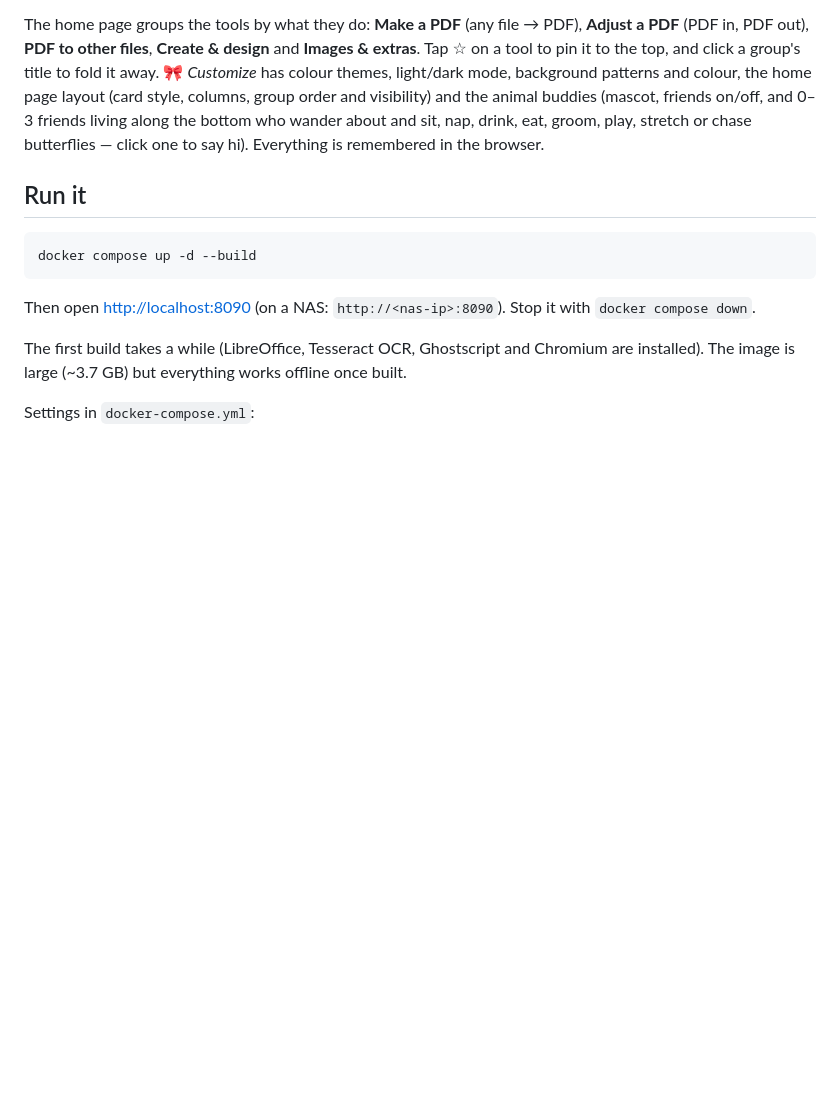
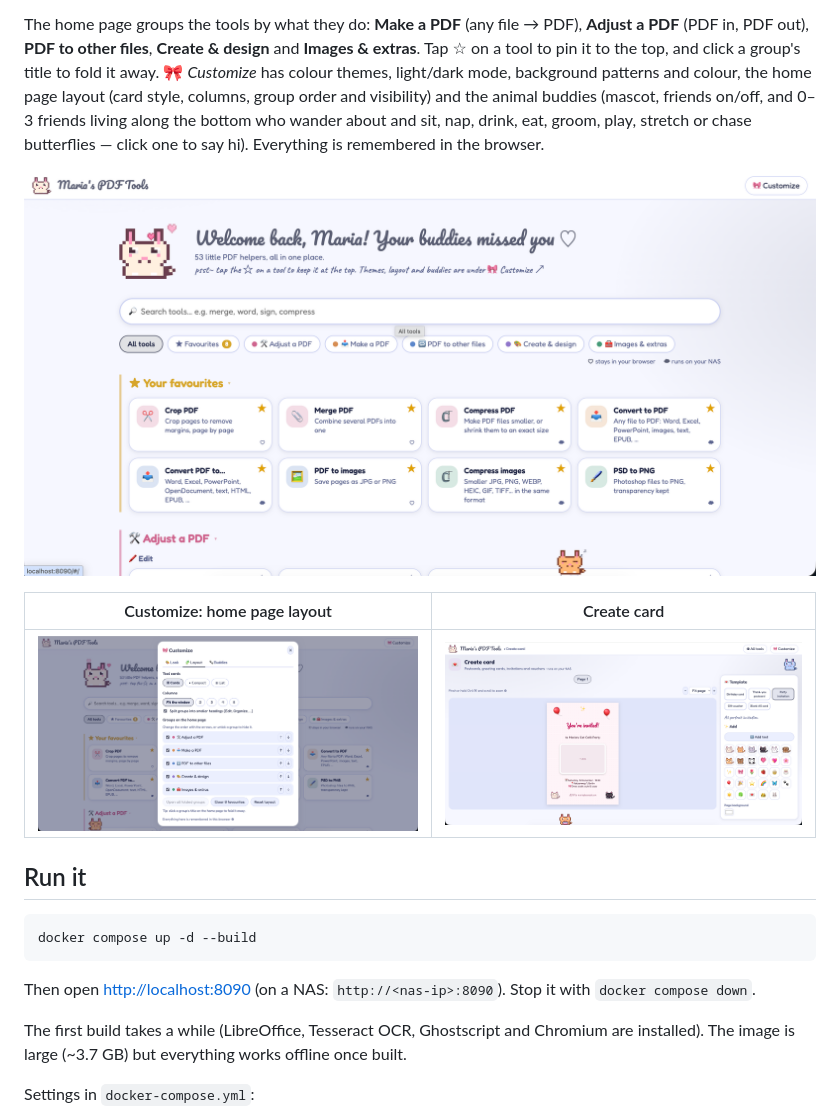
Before and after one commit to aavieux/pdfTools, a Markdown page: README.md, the part around the change. Rendered like a GitHub page; pictures changed too: ReadMeScreenshots/create-card.png (added), ReadMeScreenshots/customize.png (added), ReadMeScreenshots/home.png (added); blank space fills up the shorter version.

Commit message:
Add screenshots to the README
Show the home page, the Customize dialog's Layout tab and the Create card
tool so visitors can see what the app looks like before running it.

Co-Authored-By: Claude Opus 5.5 <noreply@anthropic.com>

```diff
--- a/README.md
+++ b/README.md
@@ -10,6 +10,12 @@ to pin it to the top, and click a group's title to fold it away. 🎀 *Customize
 light/dark mode, background patterns and colour, the home page layout (card style, columns, group
 order and visibility) and the animal buddies (mascot, friends on/off, and 0–3 friends living along the bottom who wander
 about and sit, nap, drink, eat, groom, play, stretch or chase butterflies — click one to say hi). Everything is remembered in the browser.
+
+![Home page with favourites, group filters and search](ReadMeScreenshots/home.png)
+
+| Customize: home page layout | Create card |
+| --- | --- |
+| ![Customize dialog, Layout tab](ReadMeScreenshots/customize.png) | ![Create card tool with the party invitation template](ReadMeScreenshots/create-card.png) |
 
 ## Run it
 
```
